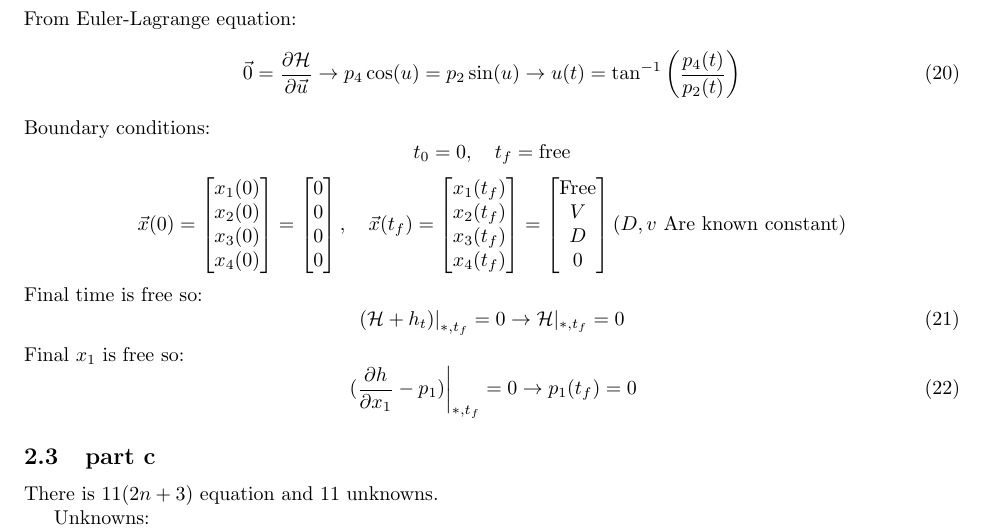
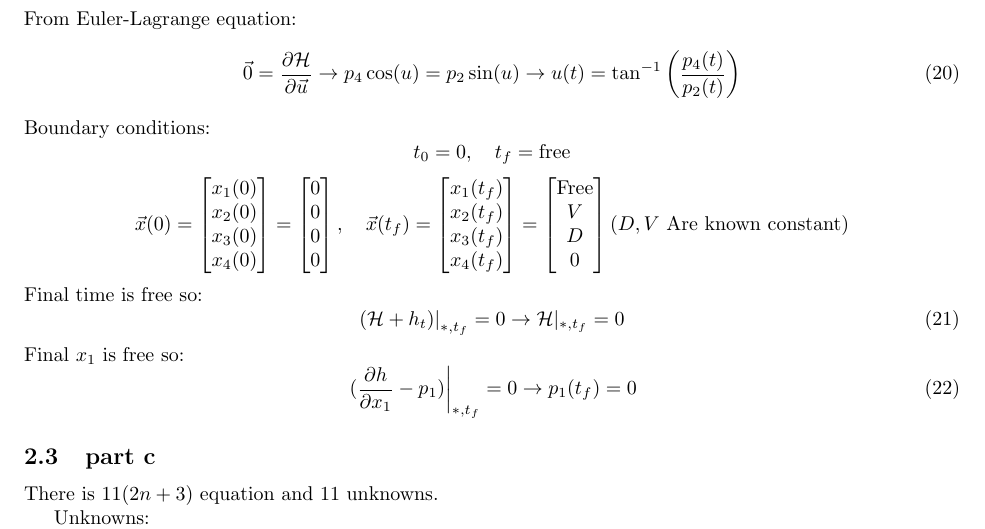
Before and after one commit to alibaniasad1999/Optimal-Control, a LaTeX problem sheet (HW/HW2/Report/main.tex, which reads HW/HW2/Report/Q2/Q2_b.tex): part of page 5 of 7, cut so that both start at the same text. Compiled offline with pdfLaTeX.

Commit message:
change v to V

```diff
--- a/HW/HW2/Report/Q2/Q2_b.tex
+++ b/HW/HW2/Report/Q2/Q2_b.tex
@@ -81,7 +81,7 @@ $$\vec{x}(0) = \begin{bmatrix}
 	D \\
 	0 \\
 \end{bmatrix}
-(D, v \text{ Are known constant})$$
+(D, V \text{ Are known constant})$$
 Final time is free so:
 \begin{equation}\label{timeBand}
 	\left(\mathcal{H} + h_t)\right \vert_{*, t_f} = 0 \to \mathcal{H} \vert_{*, t_f} = 0
```
